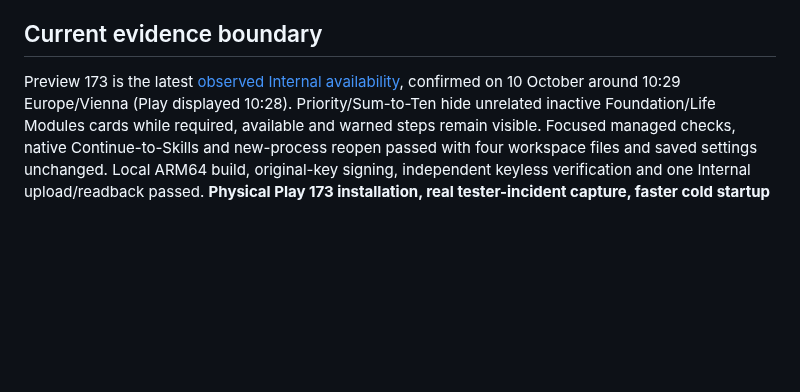
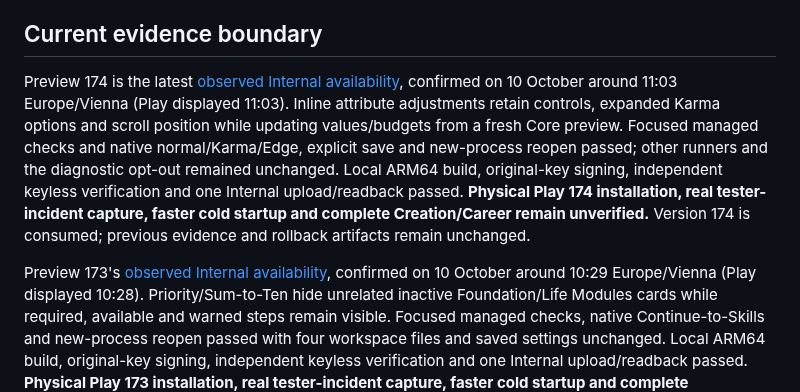
Before and after one commit to ArchonMegalon/chummer-android, a Markdown page: docs/LOCAL_INTERNAL_DELIVERY.md, the part around the change. Rendered like a GitHub page; blank space fills up the shorter version.

Commit message:
docs(android): record Preview 174 Internal availability

```diff
--- a/docs/LOCAL_INTERNAL_DELIVERY.md
+++ b/docs/LOCAL_INTERNAL_DELIVERY.md
@@ -132,7 +132,18 @@ stored data, not an Android downgrade. Keep the previous artifact and evidence.
 
 ## Current evidence boundary
 
-Preview 173 is the latest [observed Internal availability](../play/evidence/preview173-internal-observation.md),
+Preview 174 is the latest [observed Internal availability](../play/evidence/preview174-internal-observation.md),
+confirmed on 10 October around 11:03 Europe/Vienna (Play displayed 11:03).
+Inline attribute adjustments retain controls, expanded Karma options and scroll
+position while updating values/budgets from a fresh Core preview. Focused managed
+checks and native normal/Karma/Edge, explicit save and new-process reopen passed;
+other runners and the diagnostic opt-out remained unchanged. Local ARM64 build,
+original-key signing, independent keyless verification and one Internal
+upload/readback passed. **Physical Play 174 installation, real tester-incident
+capture, faster cold startup and complete Creation/Career remain unverified.**
+Version 174 is consumed; previous evidence and rollback artifacts remain unchanged.
+
+Preview 173's [observed Internal availability](../play/evidence/preview173-internal-observation.md),
 confirmed on 10 October around 10:29 Europe/Vienna (Play displayed 10:28).
 Priority/Sum-to-Ten hide unrelated inactive Foundation/Life Modules cards while
 required, available and warned steps remain visible. Focused managed checks,
```
Also changed, not shown: play/evidence/preview174-internal-observation.md (added, +90 -0 lines).
